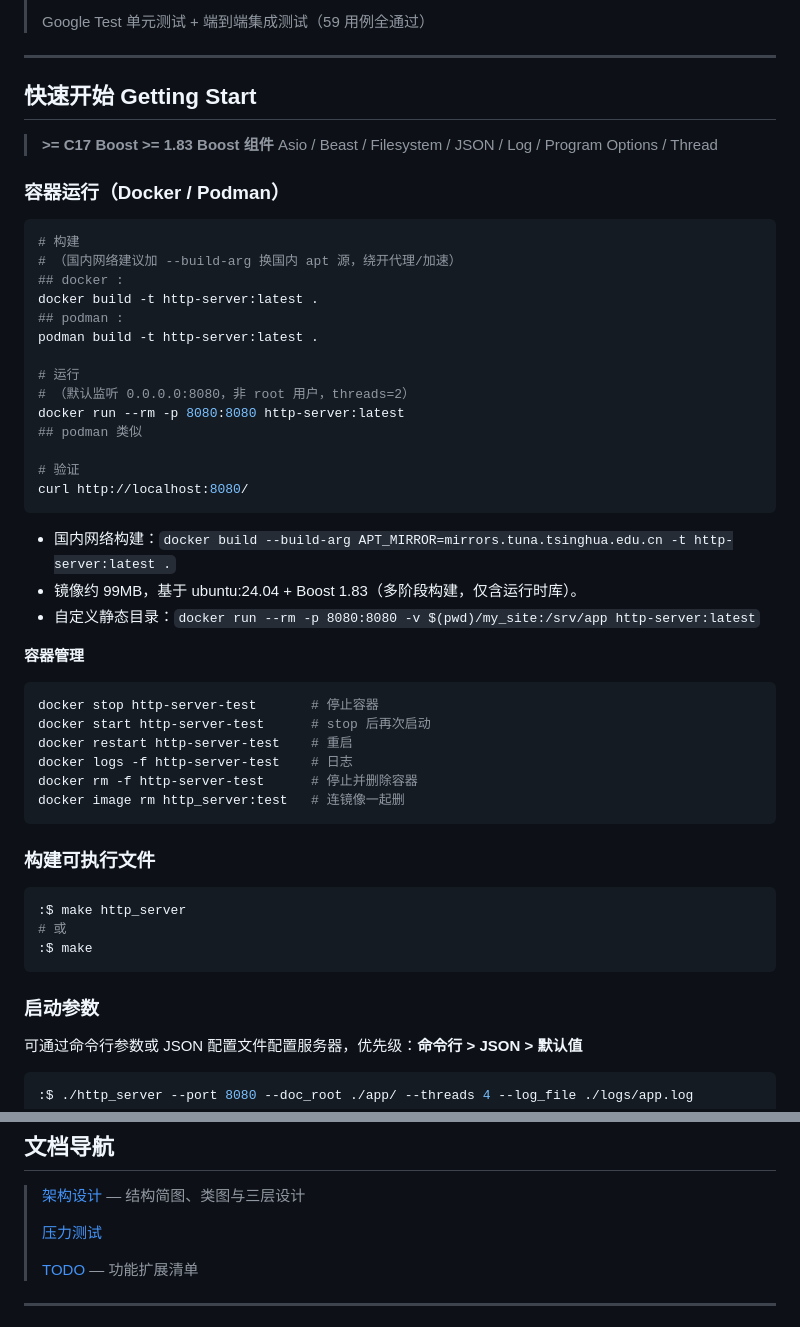
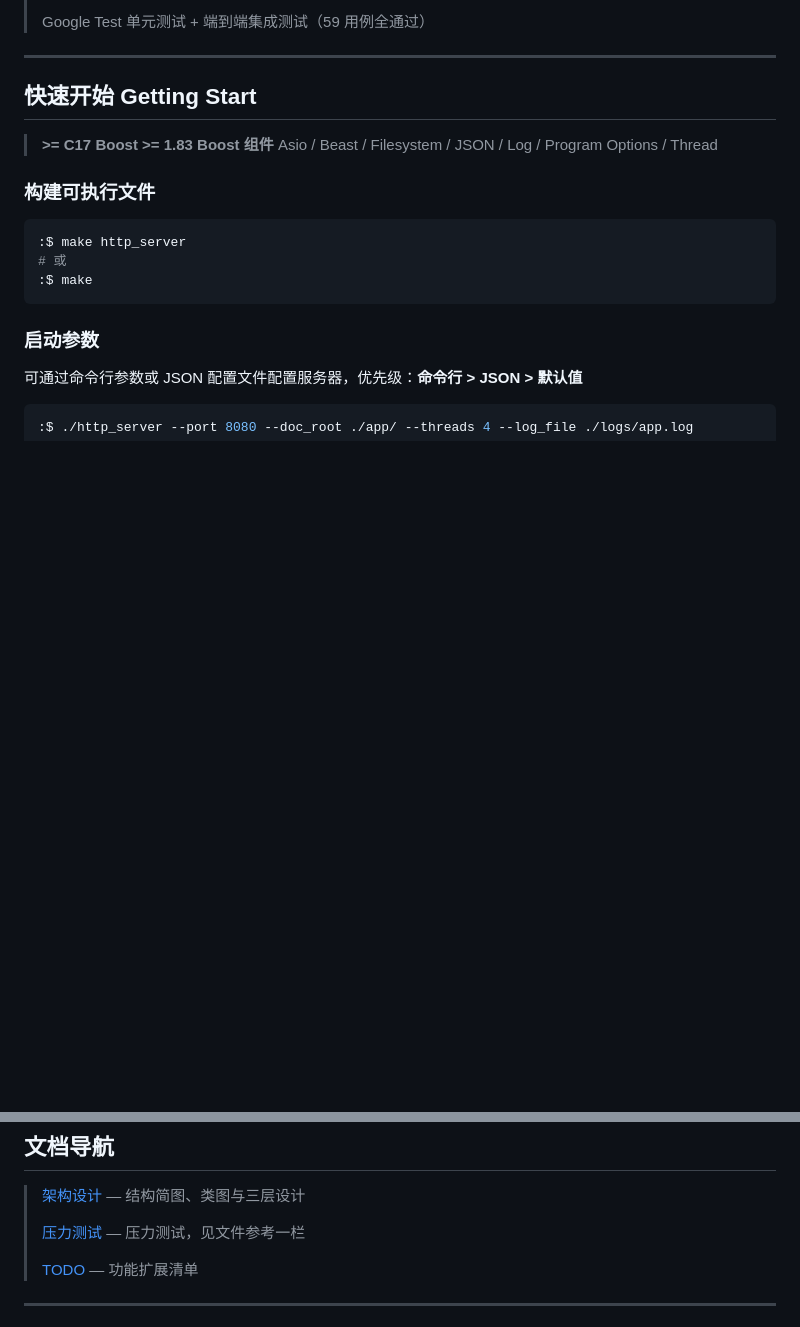
Before and after one commit to iLogIng/http_server, a Markdown page: README.md, 2 parts joined by grey strips. Drawn GitHub-style; blank space fills up the shorter version.

````diff
--- a/README.md
+++ b/README.md
@@ -35,40 +35,6 @@
 > **Boost 组件** Asio / Beast / Filesystem / JSON / Log / Program Options / Thread
 >
 
-### 容器运行（Docker / Podman）
-
-```bash
-# 构建
-# （国内网络建议加 --build-arg 换国内 apt 源，绕开代理/加速）
-## docker :
-docker build -t http-server:latest .
-## podman :
-podman build -t http-server:latest .
-
-# 运行
-# （默认监听 0.0.0.0:8080，非 root 用户，threads=2）
-docker run --rm -p 8080:8080 http-server:latest
-## podman 类似
-
-# 验证
-curl http://localhost:8080/
-```
-
-- 国内网络构建：`docker build --build-arg APT_MIRROR=mirrors.tuna.tsinghua.edu.cn -t http-server:latest .`
-- 镜像约 99MB，基于 ubuntu:24.04 + Boost 1.83（多阶段构建，仅含运行时库）。
-- 自定义静态目录：`docker run --rm -p 8080:8080 -v $(pwd)/my_site:/srv/app http-server:latest`
-
-**容器管理**
-
-```bash
-docker stop http-server-test       # 停止容器
-docker start http-server-test      # stop 后再次启动
-docker restart http-server-test    # 重启
-docker logs -f http-server-test    # 日志
-docker rm -f http-server-test      # 停止并删除容器
-docker image rm http_server:test   # 连镜像一起删
-```
-
 ### 构建可执行文件
 
 ```bash
@@ -144,7 +171,7 @@ docker image rm http_server:test   # 连镜像一起删
 
 > [架构设计](./docs/architecture.md) — 结构简图、类图与三层设计
 >
-> [压力测试](./stress-test/stress-test.md)
+> [压力测试](./docs/stress-test/stress-test-task.md) — 压力测试，见文件参考一栏
 >
 > [TODO](./TODO.md) — 功能扩展清单
 
````
Also changed, not shown: other parts of README.md (+61 -0 lines), stress-test/neo-stress-test.md (deleted, +0 -419 lines), stress-test/stress-test.md (deleted, +0 -144 lines).
